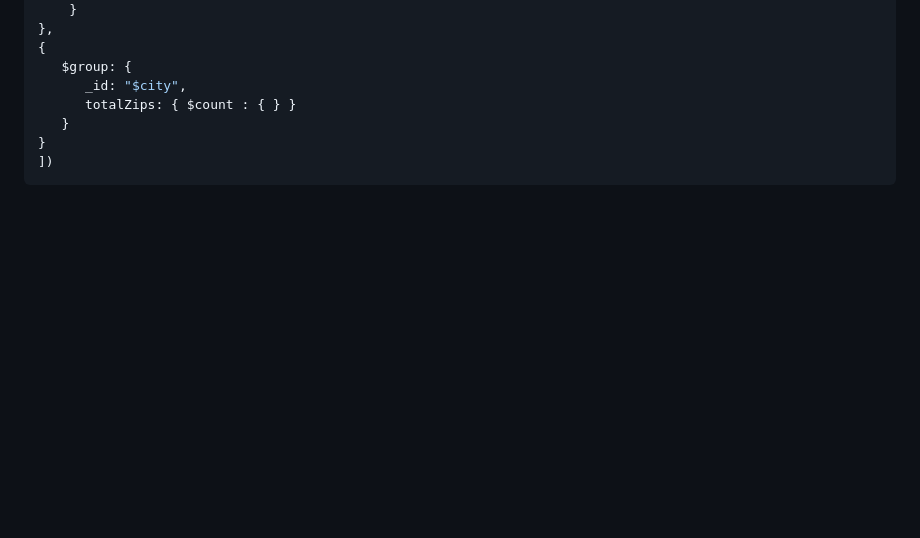
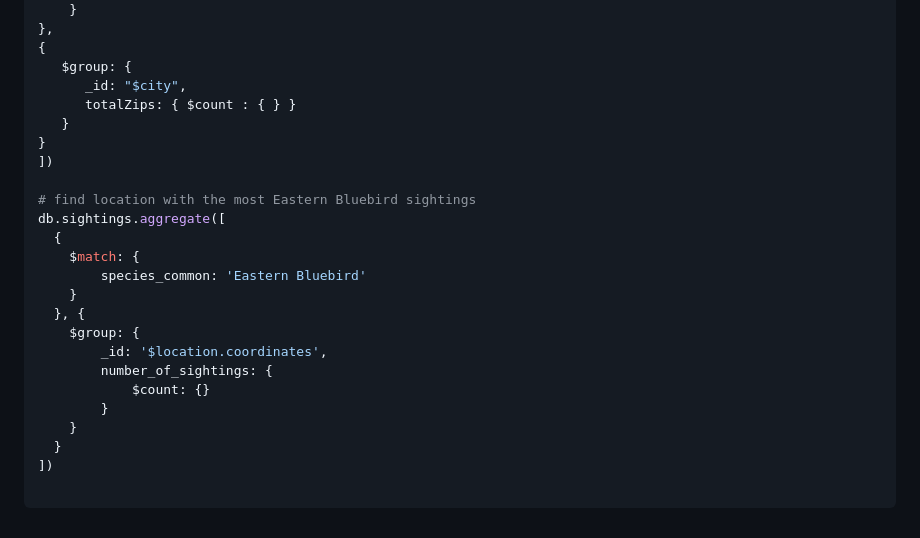
Before and after one commit to bmilcs/odin-project, a Markdown page: mongodb.md, the part around the change. Drawn GitHub-style; blank space fills up the shorter version.

Commit message:
Add aggregate method lab to mongodb

````diff
--- a/mongodb.md
+++ b/mongodb.md
@@ -1069,6 +1069,23 @@ db.zips.aggregate([
    }
 }
 ])
+
+# find location with the most Eastern Bluebird sightings
+db.sightings.aggregate([
+  {
+    $match: {
+        species_common: 'Eastern Bluebird'
+    }
+  }, {
+    $group: {
+        _id: '$location.coordinates',
+        number_of_sightings: {
+            $count: {}
+        }
+    }
+  }
+])
+
 ```
 
 <!-- https://learn.mongodb.com/learn/course/mongodb-aggregation/lesson-2-using-match-and-group-stages-in-a-mongodb-aggregation-pipeline/practice?client=customer&page=1 -->
````
